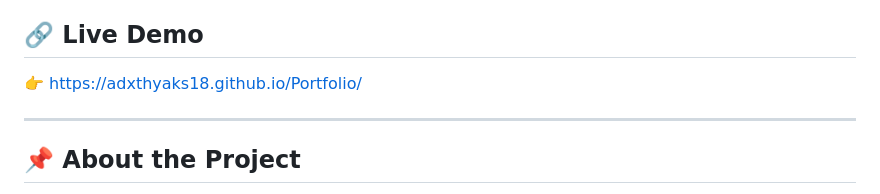
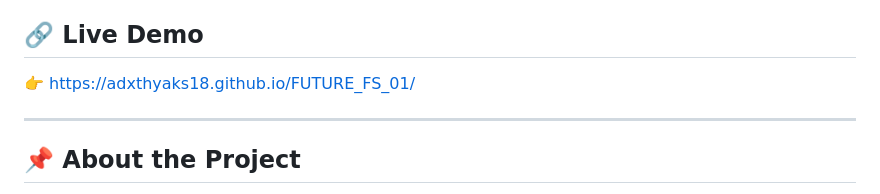
Before and after one commit to adxthyaks18/FUTURE_FS_01, a Markdown page: README.md, the part around the change. GitHub-like rendering.

Commit message:
Change live demo link in README
Updated live demo link to point to the new portfolio site.

```diff
--- a/README.md
+++ b/README.md
@@ -4,7 +4,7 @@ A clean, responsive, and professional personal portfolio website built as part o
 
 ## 🔗 Live Demo
 
-👉 [https://adxthyaks18.github.io/Portfolio/](https://adxthyaks18.github.io/Portfolio/)
+👉 [https://adxthyaks18.github.io/FUTURE_FS_01/](https://adxthyaks18.github.io/FUTURE_FS_01/)
 
 ---
 
```
